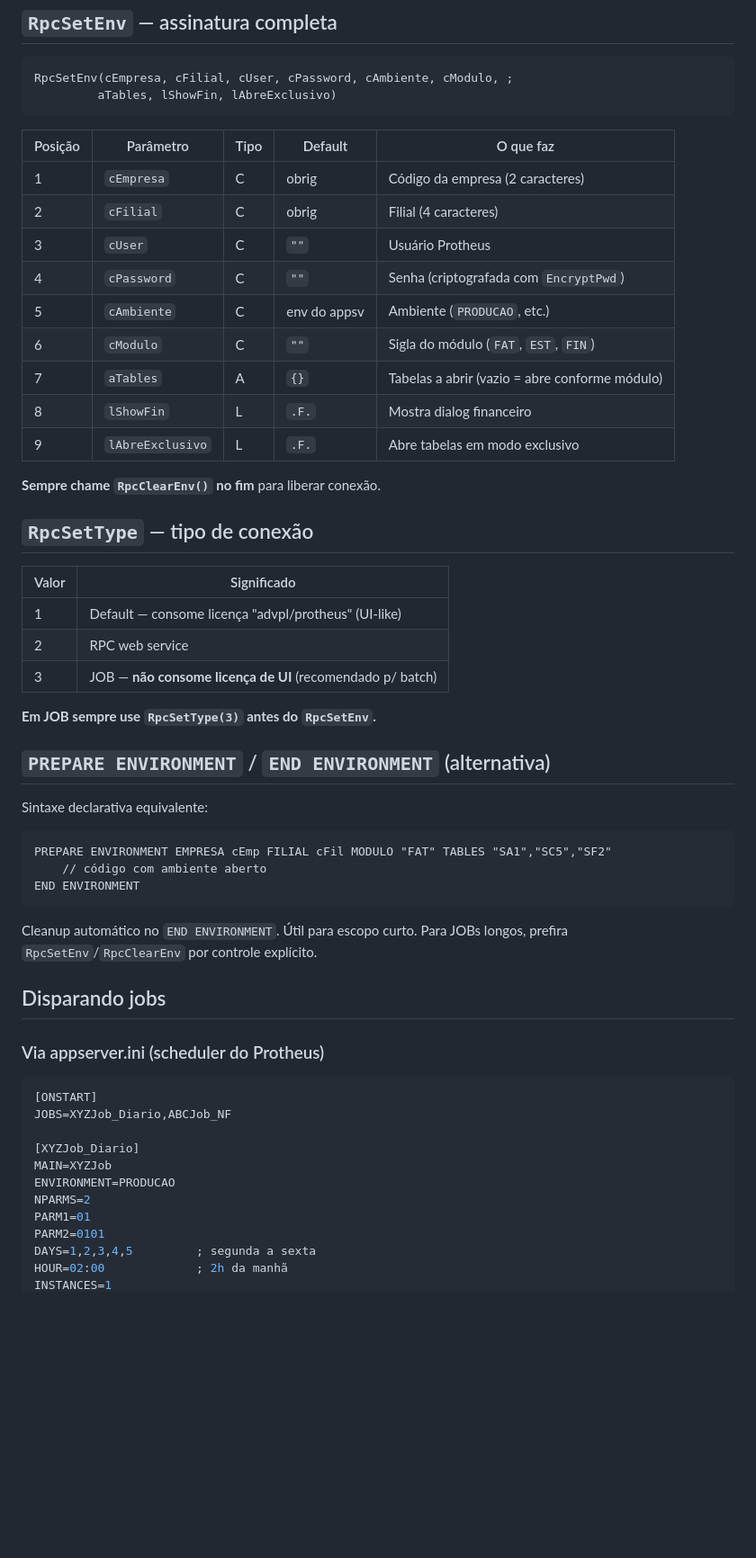
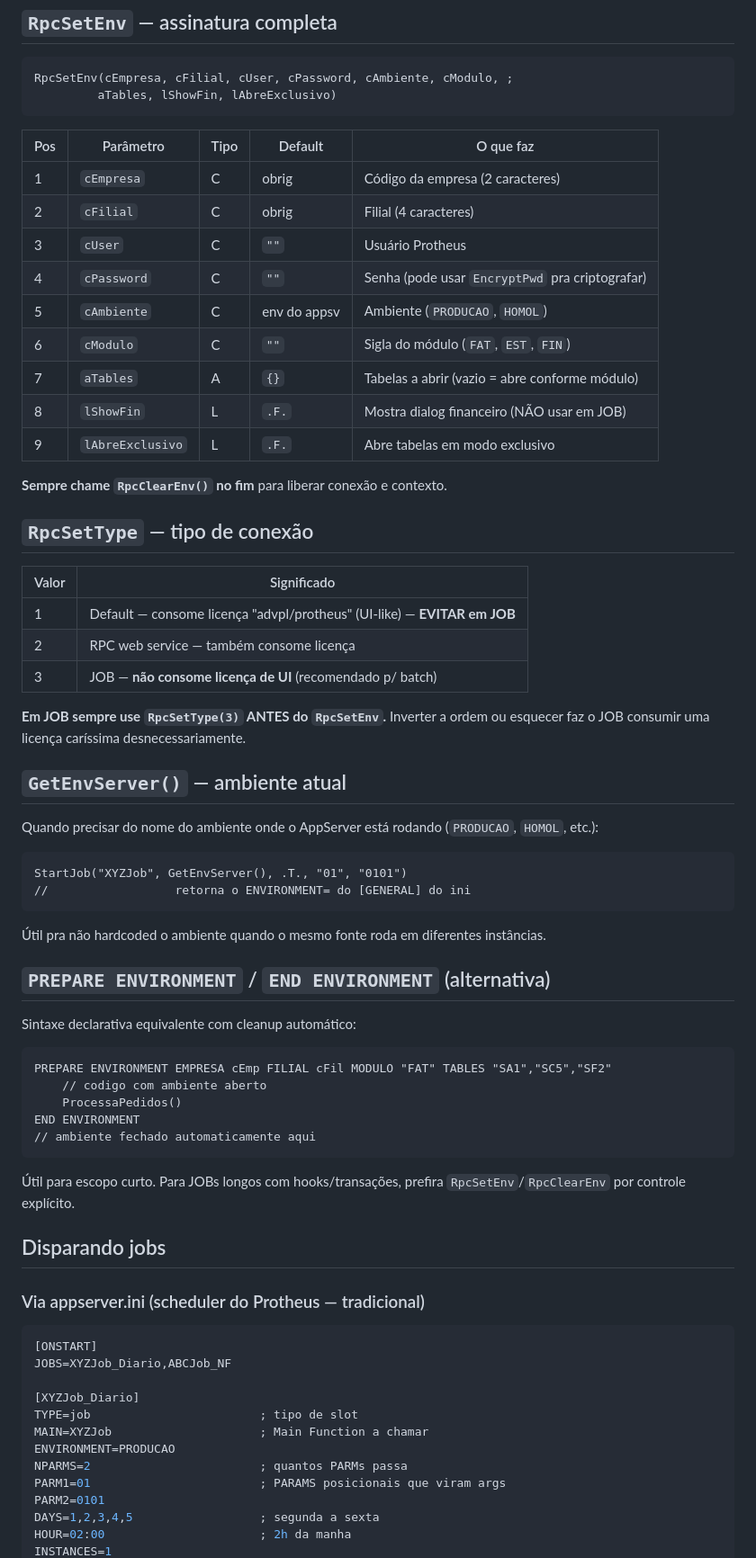
Before and after one commit to JoniPraia/plugadvpl, a Markdown page: skills/advpl-jobs-rpc/SKILL.md, the part around one of its changes. Shown at 90% size. Rendered like a GitHub page; blank space fills up the shorter version.

````diff
--- a/skills/advpl-jobs-rpc/SKILL.md
+++ b/skills/advpl-jobs-rpc/SKILL.md
@@ -62,56 +76,70 @@ RpcSetEnv(cEmpresa, cFilial, cUser, cPassword, cAmbiente, cModulo, ;
          aTables, lShowFin, lAbreExclusivo)
 ```
 
-| Posição | Parâmetro      | Tipo | Default        | O que faz                                  |
-|---------|----------------|------|----------------|--------------------------------------------|
-| 1       | `cEmpresa`     | C    | obrig          | Código da empresa (2 caracteres)           |
-| 2       | `cFilial`      | C    | obrig          | Filial (4 caracteres)                      |
-| 3       | `cUser`        | C    | `""`           | Usuário Protheus                           |
-| 4       | `cPassword`    | C    | `""`           | Senha (criptografada com `EncryptPwd`)     |
-| 5       | `cAmbiente`    | C    | env do appsv   | Ambiente (`PRODUCAO`, etc.)                |
-| 6       | `cModulo`      | C    | `""`           | Sigla do módulo (`FAT`, `EST`, `FIN`)      |
-| 7       | `aTables`      | A    | `{}`           | Tabelas a abrir (vazio = abre conforme módulo) |
-| 8       | `lShowFin`     | L    | `.F.`          | Mostra dialog financeiro                   |
-| 9       | `lAbreExclusivo` | L  | `.F.`          | Abre tabelas em modo exclusivo             |
+| Pos | Parâmetro       | Tipo | Default        | O que faz                                  |
+|-----|-----------------|------|----------------|--------------------------------------------|
+| 1   | `cEmpresa`      | C    | obrig          | Código da empresa (2 caracteres)           |
+| 2   | `cFilial`       | C    | obrig          | Filial (4 caracteres)                      |
+| 3   | `cUser`         | C    | `""`           | Usuário Protheus                           |
+| 4   | `cPassword`     | C    | `""`           | Senha (pode usar `EncryptPwd` pra criptografar) |
+| 5   | `cAmbiente`     | C    | env do appsv   | Ambiente (`PRODUCAO`, `HOMOL`)             |
+| 6   | `cModulo`       | C    | `""`           | Sigla do módulo (`FAT`, `EST`, `FIN`)      |
+| 7   | `aTables`       | A    | `{}`           | Tabelas a abrir (vazio = abre conforme módulo) |
+| 8   | `lShowFin`      | L    | `.F.`          | Mostra dialog financeiro (NÃO usar em JOB) |
+| 9   | `lAbreExclusivo`| L    | `.F.`          | Abre tabelas em modo exclusivo             |
 
-**Sempre chame `RpcClearEnv()` no fim** para liberar conexão.
+**Sempre chame `RpcClearEnv()` no fim** para liberar conexão e contexto.
 
 ## `RpcSetType` — tipo de conexão
 
-| Valor | Significado                                                   |
-|-------|---------------------------------------------------------------|
-| 1     | Default — consome licença "advpl/protheus" (UI-like)          |
-| 2     | RPC web service                                               |
-| 3     | JOB — **não consome licença de UI** (recomendado p/ batch)    |
+| Valor | Significado                                                          |
+|-------|----------------------------------------------------------------------|
+| 1     | Default — consome licença "advpl/protheus" (UI-like) — **EVITAR em JOB** |
+| 2     | RPC web service — também consome licença                             |
+| 3     | JOB — **não consome licença de UI** (recomendado p/ batch)           |
 
-**Em JOB sempre use `RpcSetType(3)` antes do `RpcSetEnv`.**
+**Em JOB sempre use `RpcSetType(3)` ANTES do `RpcSetEnv`.** Inverter a ordem ou esquecer faz o JOB consumir uma licença caríssima desnecessariamente.
+
+## `GetEnvServer()` — ambiente atual
+
+Quando precisar do nome do ambiente onde o AppServer está rodando (`PRODUCAO`, `HOMOL`, etc.):
+
+```advpl
+StartJob("XYZJob", GetEnvServer(), .T., "01", "0101")
+//                  retorna o ENVIRONMENT= do [GENERAL] do ini
+```
+
+Útil pra não hardcoded o ambiente quando o mesmo fonte roda em diferentes instâncias.
 
 ## `PREPARE ENVIRONMENT` / `END ENVIRONMENT` (alternativa)
 
-Sintaxe declarativa equivalente:
+Sintaxe declarativa equivalente com cleanup automático:
 
 ```advpl
 PREPARE ENVIRONMENT EMPRESA cEmp FILIAL cFil MODULO "FAT" TABLES "SA1","SC5","SF2"
-    // código com ambiente aberto
+    // codigo com ambiente aberto
+    ProcessaPedidos()
 END ENVIRONMENT
+// ambiente fechado automaticamente aqui
 ```
 
-Cleanup automático no `END ENVIRONMENT`. Útil para escopo curto. Para JOBs longos, prefira `RpcSetEnv`/`RpcClearEnv` por controle explícito.
+Útil para escopo curto. Para JOBs longos com hooks/transações, prefira `RpcSetEnv`/`RpcClearEnv` por controle explícito.
 
 ## Disparando jobs
 
-### Via appserver.ini (scheduler do Protheus)
+### Via appserver.ini (scheduler do Protheus — tradicional)
 
 ```ini
 [ONSTART]
 JOBS=XYZJob_Diario,ABCJob_NF
 
 [XYZJob_Diario]
-MAIN=XYZJob
+TYPE=job                        ; tipo de slot
+MAIN=XYZJob                     ; Main Function a chamar
 ENVIRONMENT=PRODUCAO
-NPARMS=2
-PARM1=01
+NPARMS=2                        ; quantos PARMs passa
+PARM1=01                        ; PARAMS posicionais que viram args
 PARM2=0101
-DAYS=1,2,3,4,5         ; segunda a sexta
-HOUR=02:00             ; 2h da manhã
+DAYS=1,2,3,4,5                  ; segunda a sexta
+HOUR=02:00                      ; 2h da manha
 INSTANCES=1
````
Also changed, not shown: other parts of skills/advpl-jobs-rpc/SKILL.md (+117 -51 lines).
